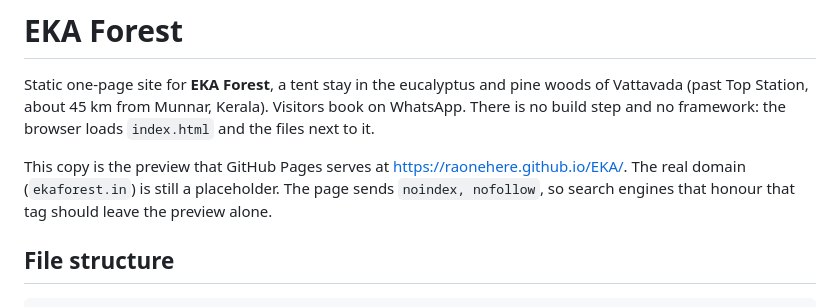
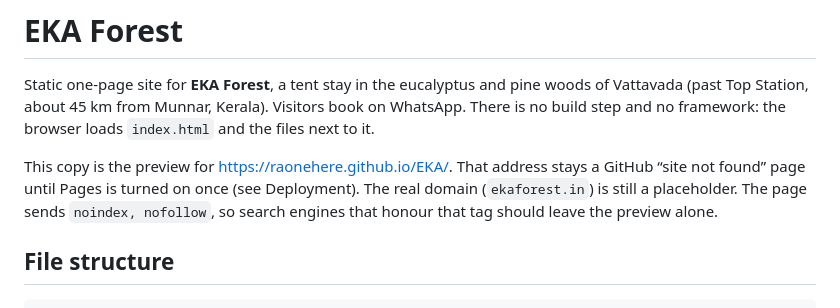
Before and after one commit to raonehere/EKA, a Markdown page: README.md, the part around the change. GitHub-like rendering.

Commit message:
Note that the Pages URL is not live until the source is set.
Co-authored-by: Rahul <raonehere@users.noreply.github.com>

```diff
--- a/README.md
+++ b/README.md
@@ -2,7 +2,7 @@
 
 Static one-page site for **EKA Forest**, a tent stay in the eucalyptus and pine woods of Vattavada (past Top Station, about 45 km from Munnar, Kerala). Visitors book on WhatsApp. There is no build step and no framework: the browser loads `index.html` and the files next to it.
 
-This copy is the preview that GitHub Pages serves at [https://raonehere.github.io/EKA/](https://raonehere.github.io/EKA/). The real domain (`ekaforest.in`) is still a placeholder. The page sends `noindex, nofollow`, so search engines that honour that tag should leave the preview alone.
+This copy is the preview for [https://raonehere.github.io/EKA/](https://raonehere.github.io/EKA/). That address stays a GitHub “site not found” page until Pages is turned on once (see Deployment). The real domain (`ekaforest.in`) is still a placeholder. The page sends `noindex, nofollow`, so search engines that honour that tag should leave the preview alone.
 
 ## File structure
 
```
